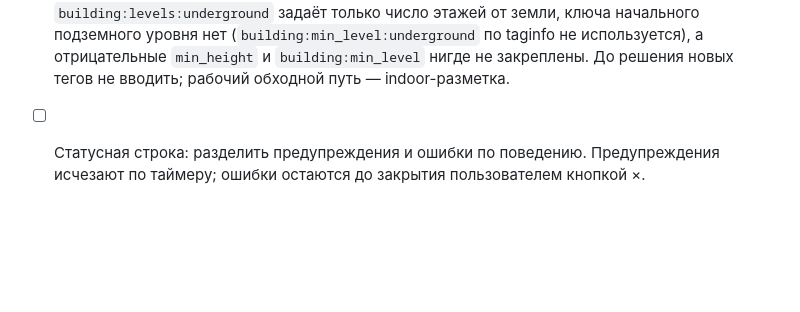
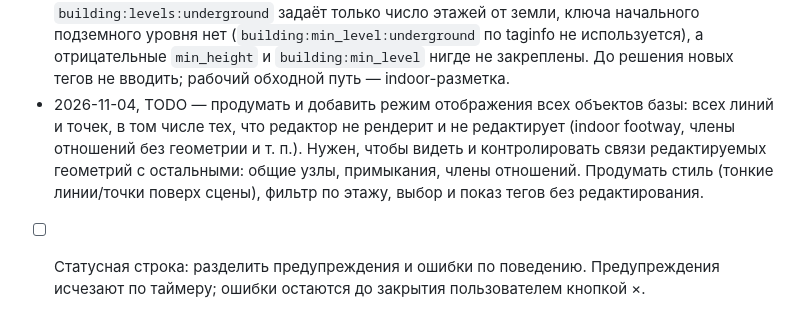
Before and after one commit to FelisPimeja/osm-simple3d-editor, a Markdown page: PLAN.md, the part around the change. Rendered like a GitHub page; blank space fills up the shorter version.

Commit message:
PLAN: todo for a mode showing all loaded OSM objects, including unrendered ones
Co-authored-by: Claude <noreply@anthropic.com>

```diff
--- a/PLAN.md
+++ b/PLAN.md
@@ -902,5 +902,6 @@
 - 2026-10-26, TODO — перегенерировать иконки форм крыш; проверить соответствие актуальной геометрии поддерживаемых форм, различимость и единый визуальный стиль.
 - 2026-11-01, TODO (низкий приоритет) — [issue 39](https://github.com/FelisPimeja/osm-simple3d-editor/issues/39), way/579925214: `dropCollinear` упрощает контур для скелета крыши (излом до 12°, отклонение до 0,5 м), разницу с контуром закрывает почти плоская вставка, которая рядом с крутыми скатами выглядит как щель. Оценить снижение `COLLINEAR_DIST` до 0,15–0,2 м: проверить на изогнутых зданиях устойчивость скелета (рваный конёк, мелкие грани) и время построения.
 - 2026-11-01, TODO — вынести на обсуждение (community.openstreetmap.org, при необходимости Proposal на вики) корректное тегирование подземных объёмов на разных уровнях: `building:levels:underground` задаёт только число этажей от земли, ключа начального подземного уровня нет (`building:min_level:underground` по taginfo не используется), а отрицательные `min_height` и `building:min_level` нигде не закреплены. До решения новых тегов не вводить; рабочий обходной путь — indoor-разметка.
+- 2026-11-04, TODO — продумать и добавить режим отображения всех объектов базы: всех линий и точек, в том числе тех, что редактор не рендерит и не редактирует (indoor footway, члены отношений без геометрии и т. п.). Нужен, чтобы видеть и контролировать связи редактируемых геометрий с остальными: общие узлы, примыкания, члены отношений. Продумать стиль (тонкие линии/точки поверх сцены), фильтр по этажу, выбор и показ тегов без редактирования.
 
 - [ ] Статусная строка: разделить предупреждения и ошибки по поведению. Предупреждения исчезают по таймеру; ошибки остаются до закрытия пользователем кнопкой ×.
```
